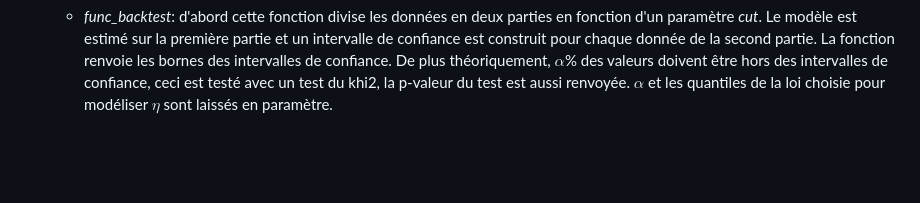
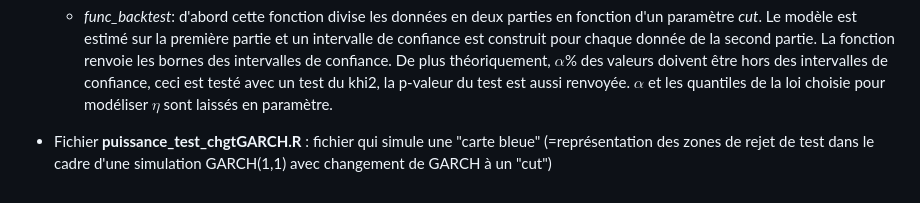
Before and after one commit to JustinRuelland/Garch_Model_Assets, a Markdown page: README.md, the part around the change. Drawn GitHub-style; blank space fills up the shorter version.

Commit message:
readme; add of puissance_test_chgtGARCH; alpha

```diff
--- a/README.md
+++ b/README.md
@@ -23,3 +23,5 @@
 
 - Fichier **prevision.R**:
   - *func_backtest*: d'abord cette fonction divise les données en deux parties en fonction d'un paramètre *cut*. Le modèle est estimé sur la première partie et un intervalle de confiance est construit pour chaque donnée de la second partie. La fonction renvoie les bornes des intervalles de confiance. De plus théoriquement, $\alpha$% des valeurs doivent être hors des intervalles de confiance, ceci est testé avec un test du khi2, la p-valeur du test est aussi renvoyée. $\alpha$ et les quantiles de la loi choisie pour modéliser $\eta$ sont laissés en paramètre.
+
+- Fichier **puissance_test_chgtGARCH.R** : fichier qui simule une "carte bleue" (=représentation des zones de rejet de test dans le cadre d'une simulation GARCH(1,1) avec changement de GARCH à un "cut")
```
